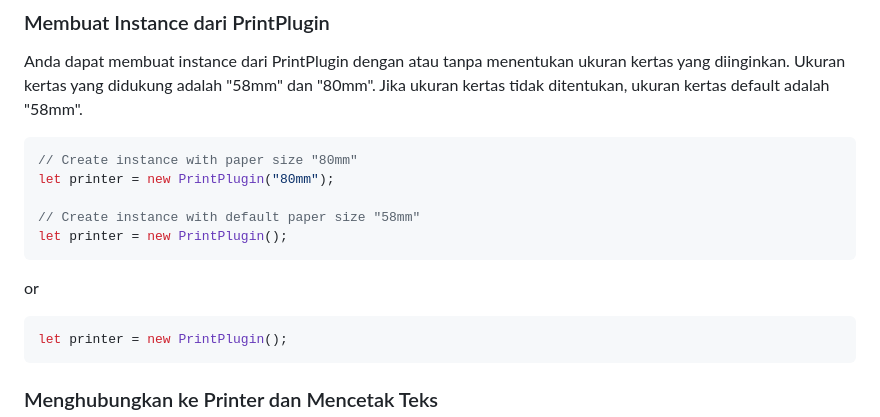
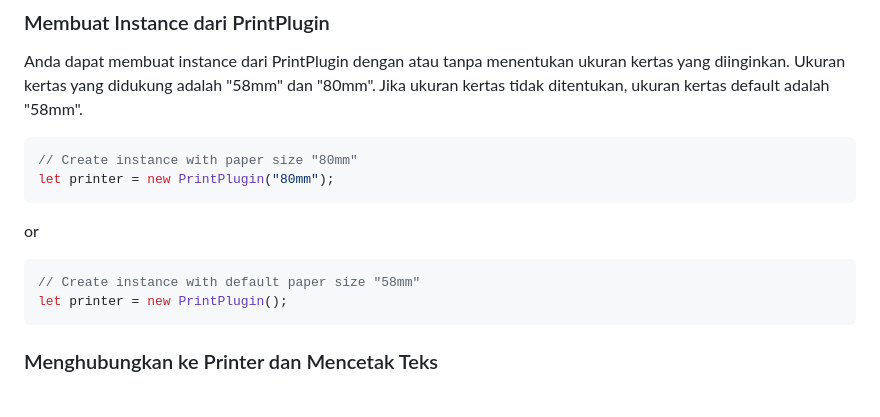
Before and after one commit to defuj/printer-js, a Markdown page: readme.md, the part around the change. GitHub-like rendering.

Commit message:
Update PrintPlugin instantiation in readme.md

````diff
--- a/readme.md
+++ b/readme.md
@@ -37,14 +37,12 @@ Anda dapat membuat instance dari PrintPlugin dengan atau tanpa menentukan ukuran
 ```javascript
 // Create instance with paper size "80mm"
 let printer = new PrintPlugin("80mm");
-
-// Create instance with default paper size "58mm"
-let printer = new PrintPlugin();
 ```
 
 or
 
 ```javascript
+// Create instance with default paper size "58mm"
 let printer = new PrintPlugin();
 ```
 
````
